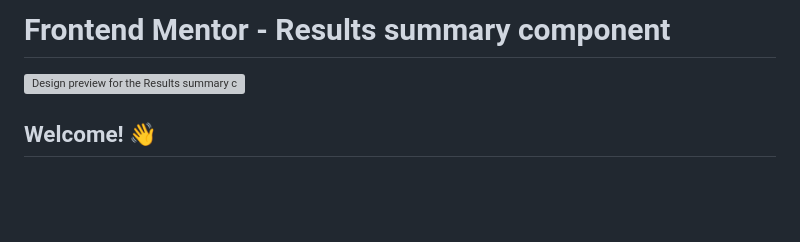
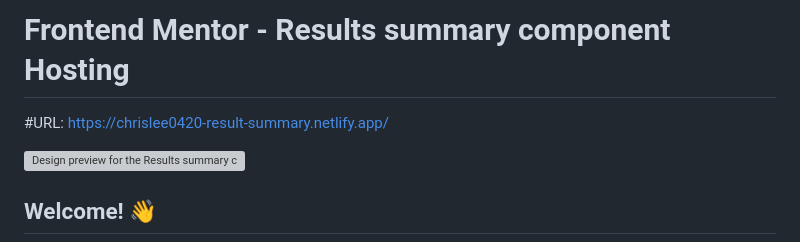
Before and after one commit to ChrisLee-04-20/Frontend-Practice, a Markdown page: Fontend Mentor Challenges/Results-Summary/README.md, the part around the change. Drawn GitHub-style; blank space fills up the shorter version; grey boxes are pictures that could not be loaded.

```diff
--- a/Fontend Mentor Challenges/Results-Summary/README.md
+++ b/Fontend Mentor Challenges/Results-Summary/README.md
@@ -1,4 +1,6 @@
-# Frontend Mentor - Results summary component
+# Frontend Mentor - Results summary component Hosting
+
+#URL: https://chrislee0420-result-summary.netlify.app/
 
 ![Design preview for the Results summary component coding challenge](./design/desktop-preview.jpg)
 
```
